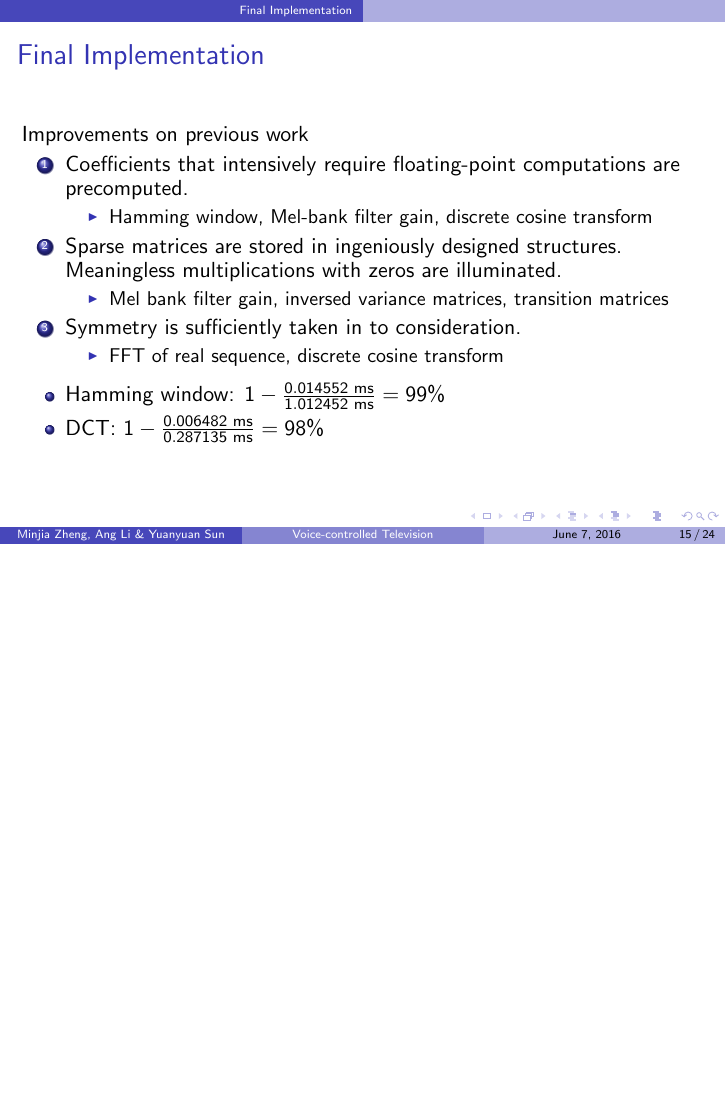
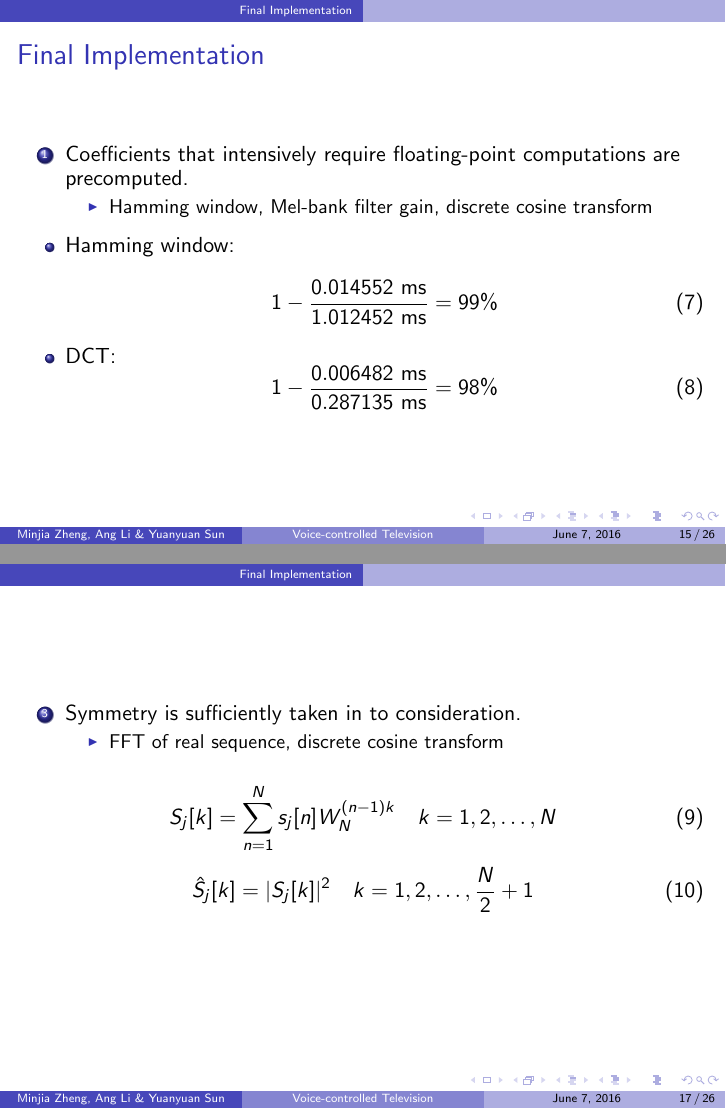
Before and after one commit to leeang/Signal-Processing-Toolbox, LaTeX slides (final report/presentation.tex, which reads final report/slides/final-implementation.tex): page 15 of 24 before the commit and pages 15 and 17 of 26 after it, the two joined at a grey line, the shorter picture padded with empty space. Compiled offline with pdfLaTeX.

Commit message:
update final implementation

```diff
--- a/final report/slides/final-implementation.tex
+++ b/final report/slides/final-implementation.tex
@@ -7,26 +7,51 @@
 \begin{frame}
 \frametitle{Final Implementation}
 
-Improvements on previous work
 \begin{enumerate}
 	\item Coefficients that intensively require floating-point computations are precomputed.
 	\begin{itemize}
 		\item Hamming window, Mel-bank filter gain, discrete cosine transform
 	\end{itemize}
-	\item Sparse matrices are stored in ingeniously designed structures. Meaningless multiplications with zeros are illuminated.
+\end{enumerate}
+
+\begin{itemize}
+\item Hamming window:
+\begin{equation}
+1 - \frac{0.014552 \text{ ms}}{1.012452 \text{ ms}} = 99\%
+\end{equation}
+\item DCT:
+\begin{equation}
+1 - \frac{0.006482 \text{ ms}}{0.287135 \text{ ms}} = 98\%
+\end{equation}
+\end{itemize}
+\end{frame}
+
+\begin{frame}
+\begin{enumerate}
+	\setcounter{enumi}{1}
+	\item Sparse matrices are stored in ingeniously designed structures.
 	\begin{itemize}
 		\item Mel bank filter gain, inversed variance matrices, transition matrices
+		\item Meaningless multiplications with zeros are illuminated.
 	\end{itemize}
+\end{enumerate}
+\end{frame}
+
+\begin{frame}
+\begin{enumerate}
+	\setcounter{enumi}{2}
 	\item Symmetry is sufficiently taken in to consideration.
 	\begin{itemize}
 		\item FFT of real sequence, discrete cosine transform
 	\end{itemize}
 \end{enumerate}
 
-\begin{itemize}
-\item Hamming window: $1 - \frac{0.014552 \text{ ms}}{1.012452 \text{ ms}} = 99\%$
-\item DCT: $1 - \frac{0.006482 \text{ ms}}{0.287135 \text{ ms}} = 98\%$
-\end{itemize}
+\begin{equation}
+S_j[k] = \sum_{n=1}^{N} s_j[n] W_N^{(n-1) k} \quad k = 1, 2, \dots, N
+\end{equation}
+\begin{equation}
+\hat{S}_j[k] = |S_j[k]|^2 \quad k = 1, 2, \dots, \frac{N}{2} + 1
+\end{equation}
 \end{frame}
 
 %--------------------------------------------
```
Also changed, not shown: final report/slides/final-implementation.tex (2 more changed lines).
